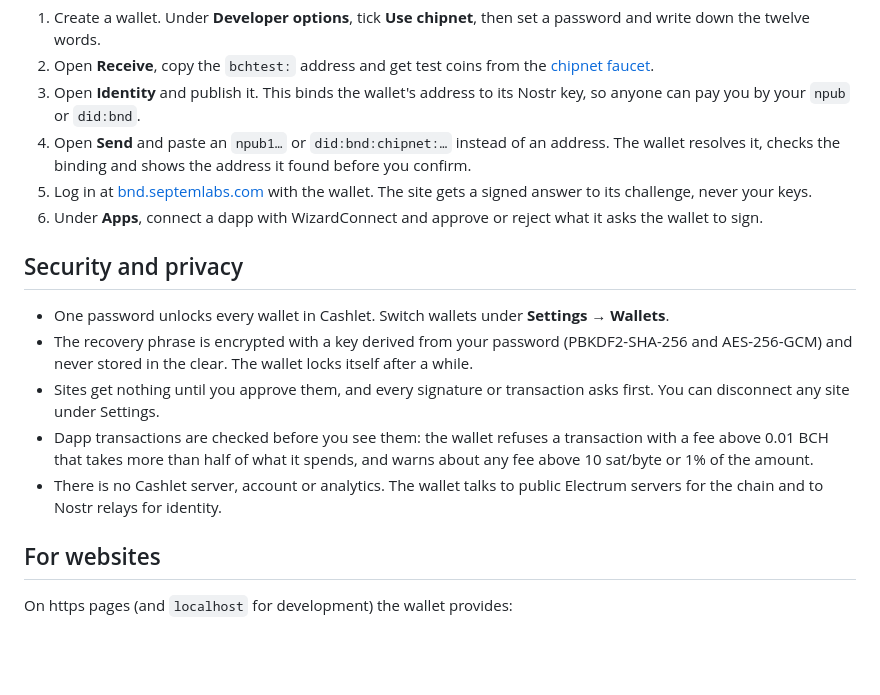
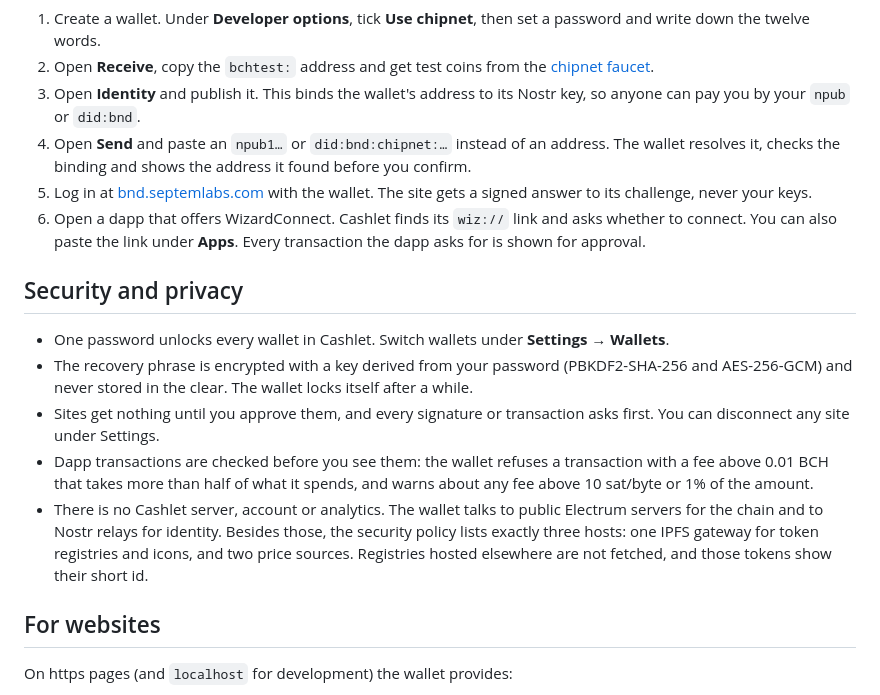
Before and after one commit to cashlet-labs/cashlet-wallet, a Markdown page: README.md, the part around one of its changes. Rendered like a GitHub page; blank space fills up the shorter version.

```diff
--- a/README.md
+++ b/README.md
@@ -40,8 +64,9 @@ New wallets use mainnet. To try Cashlet with free test coins, open
    it found before you confirm.
 5. Log in at [bnd.septemlabs.com](https://bnd.septemlabs.com) with the wallet.
    The site gets a signed answer to its challenge, never your keys.
-6. Under **Apps**, connect a dapp with WizardConnect and approve or reject what
-   it asks the wallet to sign.
+6. Open a dapp that offers WizardConnect. Cashlet finds its `wiz://` link and
+   asks whether to connect. You can also paste the link under **Apps**. Every
+   transaction the dapp asks for is shown for approval.
 
 ## Security and privacy
 
@@ -57,6 +82,9 @@ New wallets use mainnet. To try Cashlet with free test coins, open
   spends, and warns about any fee above 10 sat/byte or 1% of the amount.
 - There is no Cashlet server, account or analytics. The wallet talks to
   public Electrum servers for the chain and to Nostr relays for identity.
+  Besides those, the security policy lists exactly three hosts: one IPFS
+  gateway for token registries and icons, and two price sources. Registries
+  hosted elsewhere are not fetched, and those tokens show their short id.
 
 ## For websites
 
```
Also changed, not shown: other parts of README.md (+24 -0 lines), docs/screenshot-home.png, docs/screenshot-receive.png, docs/screenshot-send.png, docs/screenshot-settings.png (added), docs/screenshot-tokens.png (added), docs/screenshot-transaction.png (added), 5 other files.
